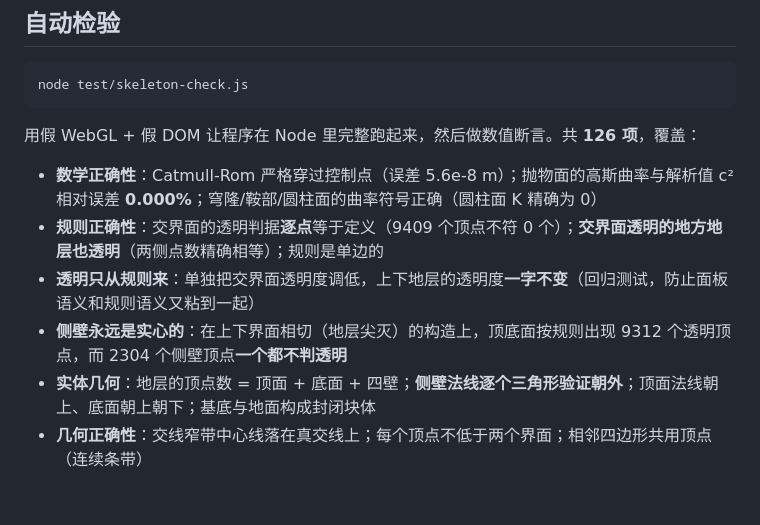
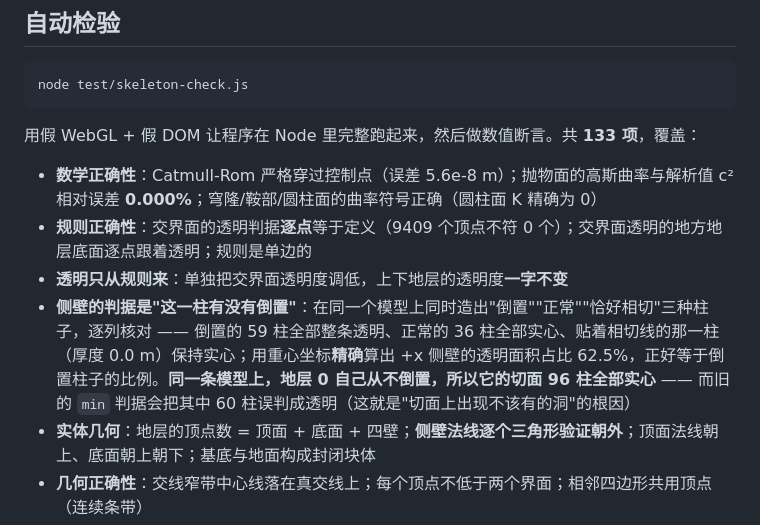
Before and after one commit to luthetin/geostructure-builder, a Markdown page: README.md, the part around the change printed below. GitHub-like rendering; blank space fills up the shorter version.

````diff
--- a/README.md
+++ b/README.md
@@ -141,12 +164,12 @@ S < 0  →  有更高的界面压在下面  →  丢弃该片元
 node test/skeleton-check.js
 ```
 
-用假 WebGL + 假 DOM 让程序在 Node 里完整跑起来，然后做数值断言。共 **126 项**，覆盖：
+用假 WebGL + 假 DOM 让程序在 Node 里完整跑起来，然后做数值断言。共 **133 项**，覆盖：
 
 - **数学正确性**：Catmull-Rom 严格穿过控制点（误差 5.6e-8 m）；抛物面的高斯曲率与解析值 c² 相对误差 **0.000%**；穹隆/鞍部/圆柱面的曲率符号正确（圆柱面 K 精确为 0）
-- **规则正确性**：交界面的透明判据**逐点**等于定义（9409 个顶点不符 0 个）；**交界面透明的地方地层也透明**（两侧点数精确相等）；规则是单边的
-- **透明只从规则来**：单独把交界面透明度调低，上下地层的透明度**一字不变**（回归测试，防止面板语义和规则语义又粘到一起）
-- **侧壁永远是实心的**：在上下界面相切（地层尖灭）的构造上，顶底面按规则出现 9312 个透明顶点，而 2304 个侧壁顶点**一个都不判透明**
+- **规则正确性**：交界面的透明判据**逐点**等于定义（9409 个顶点不符 0 个）；交界面透明的地方地层底面逐点跟着透明；规则是单边的
+- **透明只从规则来**：单独把交界面透明度调低，上下地层的透明度**一字不变**
+- **侧壁的判据是"这一柱有没有倒置"**：在同一个模型上同时造出"倒置""正常""恰好相切"三种柱子，逐列核对 —— 倒置的 59 柱全部整条透明、正常的 36 柱全部实心、贴着相切线的那一柱（厚度 0.0 m）保持实心；用重心坐标**精确**算出 +x 侧壁的透明面积占比 62.5%，正好等于倒置柱子的比例。**同一条模型上，地层 0 自己从不倒置，所以它的切面 96 柱全部实心** —— 而旧的 `min` 判据会把其中 60 柱误判成透明（这就是"切面上出现不该有的洞"的根因）
 - **实体几何**：地层的顶点数 = 顶面 + 底面 + 四壁；**侧壁法线逐个三角形验证朝外**；顶面法线朝上、底面朝上朝下；基底与地面构成封闭块体
 - **几何正确性**：交线窄带中心线落在真交线上；每个顶点不低于两个界面；相邻四边形共用顶点（连续条带）
 - **绘制正确性**：线段用 `LINES`、曲面用 `TRIANGLES`、手柄用 `POINTS`；地层**分两趟剔除**绘制，且是**全局**两趟（记录每次绘制时的实际 GL 状态与顺序）。数量对但模式错、或顺序错，都是一类抓不到的 bug，所以专门验状态
````
Also changed, not shown: other parts of README.md (+24 -1 lines), docs/screenshot.png, 2 other files.
